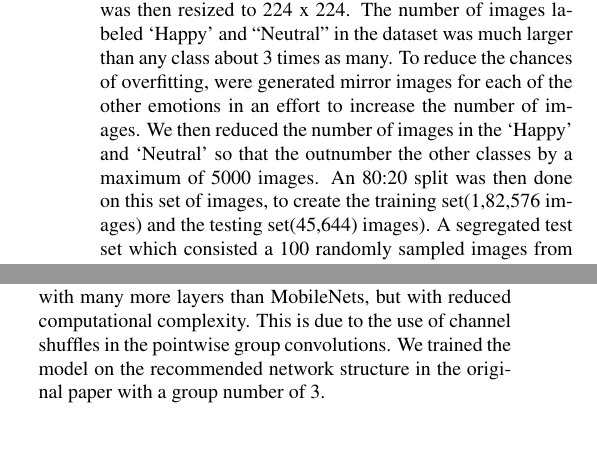
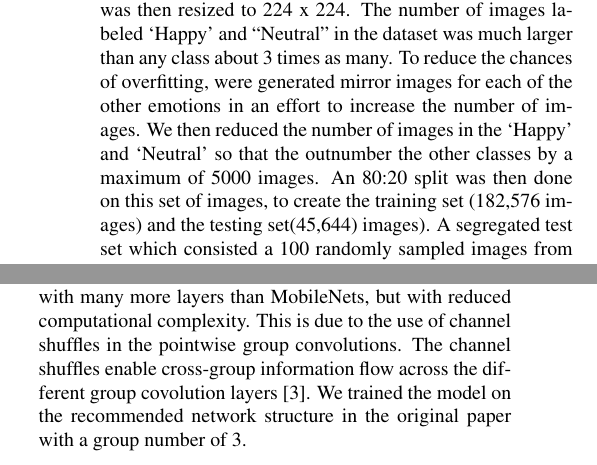
Before and after one commit to aWahlang/CSC-249-449-machine-Vision-, a LaTeX paper (latex/egpaper_final.tex): two parts of the columns of page 2 of 5, joined at a grey line, cut so that both start at the same text, the shorter picture padded with empty space. Compiled offline with pdfLaTeX.

Commit message:
talked a little more about channell shuffle

```diff
--- a/latex/egpaper_final.tex
+++ b/latex/egpaper_final.tex
@@ -75,7 +75,7 @@ Xiangyu Zhang et. al [2] developed a similar model, that is based on a new archi
 
 The data we use to train our models for this project come from the AffectNet dataset [3]. The dataset consist of facial expression images that have been uniquely labeled into 8 different emotions, Anger, Contempt, Disgust, Fear, Happy, Neutral, Sad and Surprise. These emotions were based on the intensity of valence and arousal (dimensional model). The dataset consist of over 1 million images, however about 440,000 images were manually annotated. Our models were trained only on the manually annotated images.
 Each image was then resized to 224 x 224. The number of images labeled ‘Happy’ and “Neutral” in the dataset was much larger than any class about 3 times as many. To reduce the chances of overfitting, were generated mirror images for each of the other emotions in an effort to increase the number of images. We then reduced the number of images in the ‘Happy’  and ‘Neutral’ so that the outnumber the other classes by a maximum of 5000 images.
-An 80:20 split was then done on this set of images, to create the training set(1,82,576 images) and the testing set(45,644) images). A segregated test set which consisted a 100 randomly sampled images from each class was also created.
+An 80:20 split was then done on this set of images, to create the training set (182,576 images) and the testing set(45,644) images). A segregated test set which consisted a 100 randomly sampled images from each class was also created.
 
 
 %-------------------------------------------------------------------------
@@ -149,7 +149,7 @@ Every Depthwise convolution layer in followed by a pointwise convolution layer.
 The total number of trainable parameters in the model is  3,260,600 with a memory requirement of 13.20 MegaBytes.
 
 \subsection{ShuffleNet Model}
-Like MobileNets we chose to implement the ShuffleNet model ourselves using the PyTorch framework. The benefit of ShuffleNet is that we are able to create a network with many more layers than MobileNets, but with reduced computational complexity. This is due to the use of channel shuffles in the pointwise group convolutions. We trained the model on the recommended network structure in the original paper with a group number of 3.
+Like MobileNets we chose to implement the ShuffleNet model ourselves using the PyTorch framework. The benefit of ShuffleNet is that we are able to create a network with many more layers than MobileNets, but with reduced computational complexity. This is due to the use of channel shuffles in the pointwise group convolutions. The channel shuffles enable cross-group information flow across the different group covolution layers [3]. We trained the model on the recommended network structure in the original paper with a group number of 3.
 
 \begin{figure}[ht]
 \caption{ShuffleUnit with a kernel stride of 1 and a kernel stride of 2 [3]}
```
